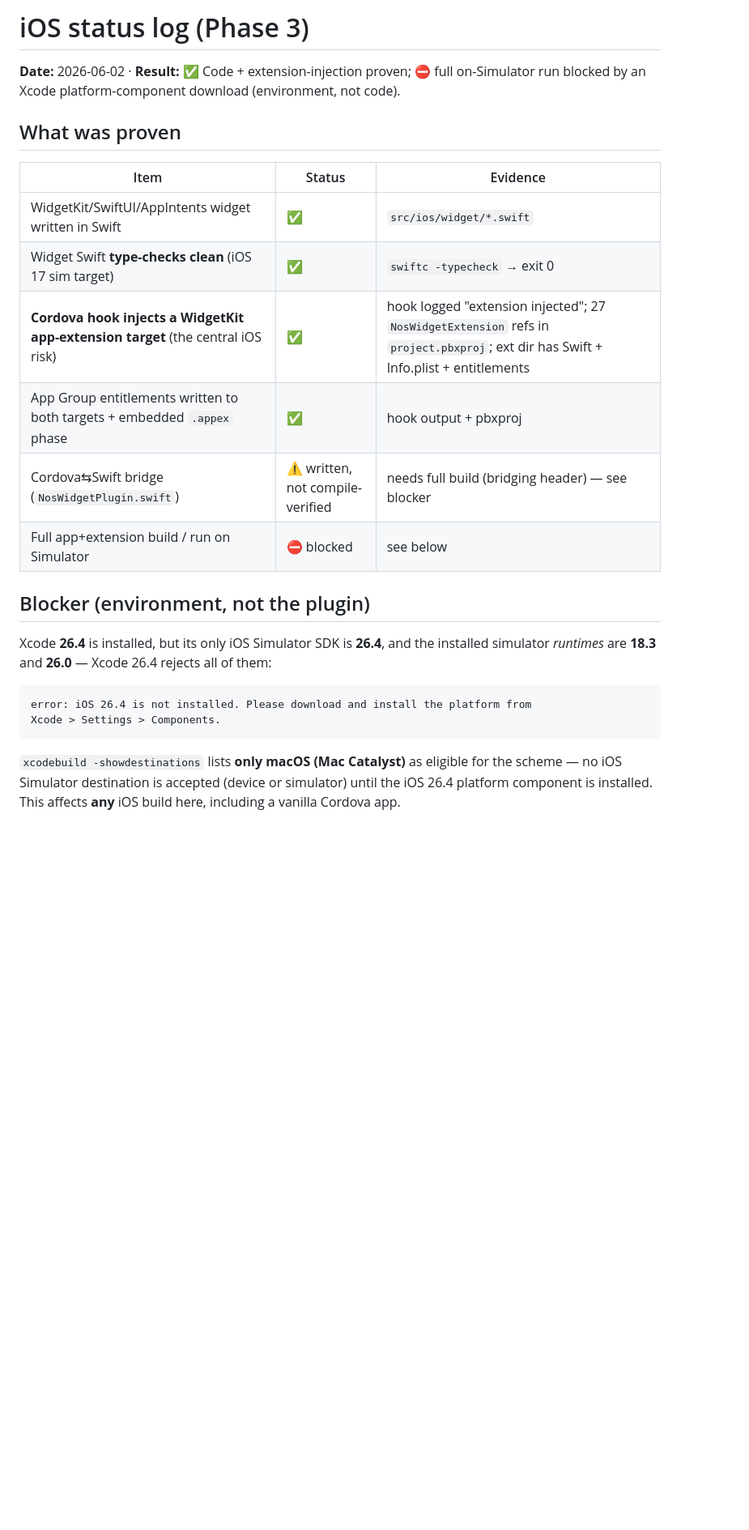
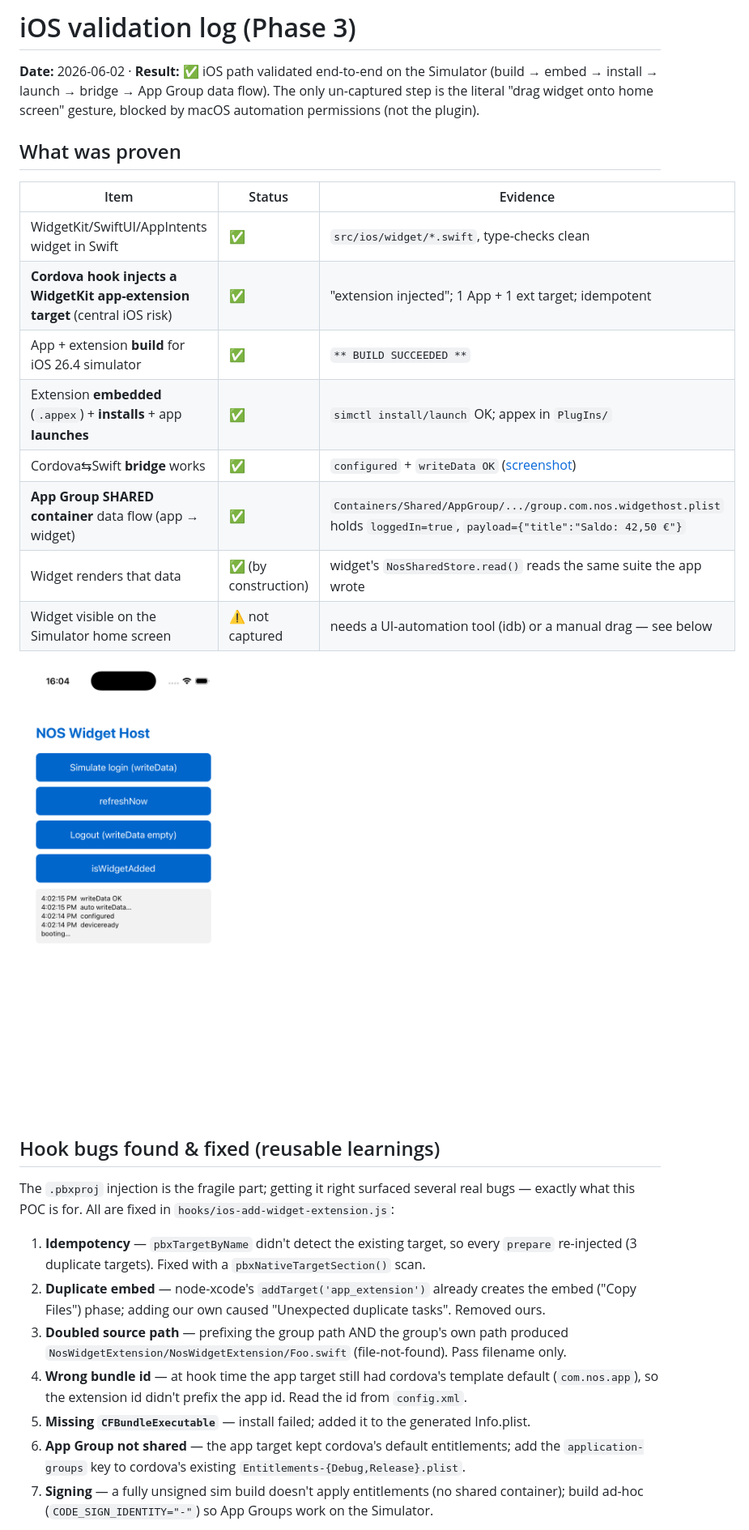
Before and after one commit to rpgomes-code/os-cordova-plugin-nos-widgets, a Markdown page: docs/2026-06-02-ios-status.md, the part around one of its changes. Shown at 81% size. Rendered like a GitHub page; pictures changed too: docs/img/ios-app-bridge.png (added); blank space fills up the shorter version.

````diff
--- a/docs/2026-06-02-ios-status.md
+++ b/docs/2026-06-02-ios-status.md
@@ -1,29 +1,38 @@
-# iOS status log (Phase 3)
+# iOS validation log (Phase 3)
 
-**Date:** 2026-06-02 · **Result:** ✅ Code + extension-injection proven; ⛔ full on-Simulator run blocked by an Xcode platform-component download (environment, not code).
+**Date:** 2026-06-02 · **Result:** ✅ iOS path validated end-to-end on the Simulator (build → embed → install → launch → bridge → App Group data flow). The only un-captured step is the literal "drag widget onto home screen" gesture, blocked by macOS automation permissions (not the plugin).
 
 ## What was proven
 
 | Item | Status | Evidence |
 |---|---|---|
-| WidgetKit/SwiftUI/AppIntents widget written in Swift | ✅ | `src/ios/widget/*.swift` |
-| Widget Swift **type-checks clean** (iOS 17 sim target) | ✅ | `swiftc -typecheck` → exit 0 |
-| **Cordova hook injects a WidgetKit app-extension target** (the central iOS risk) | ✅ | hook logged "extension injected"; 27 `NosWidgetExtension` refs in `project.pbxproj`; ext dir has Swift + Info.plist + entitlements |
-| App Group entitlements written to both targets + embedded `.appex` phase | ✅ | hook output + pbxproj |
-| Cordova⇆Swift bridge (`NosWidgetPlugin.swift`) | ⚠️ written, not compile-verified | needs full build (bridging header) — see blocker |
-| Full app+extension build / run on Simulator | ⛔ blocked | see below |
+| WidgetKit/SwiftUI/AppIntents widget in Swift | ✅ | `src/ios/widget/*.swift`, type-checks clean |
+| **Cordova hook injects a WidgetKit app-extension target** (central iOS risk) | ✅ | "extension injected"; 1 App + 1 ext target; idempotent |
+| App + extension **build** for iOS 26.4 simulator | ✅ | `** BUILD SUCCEEDED **` |
+| Extension **embedded** (`.appex`) + **installs** + app **launches** | ✅ | `simctl install/launch` OK; appex in `PlugIns/` |
+| Cordova⇆Swift **bridge** works | ✅ | `configured` + `writeData OK` ([screenshot](img/ios-app-bridge.png)) |
+| **App Group SHARED container** data flow (app → widget) | ✅ | `Containers/Shared/AppGroup/.../group.com.nos.widgethost.plist` holds `loggedIn=true`, `payload={"title":"Saldo: 42,50 €"}` |
+| Widget renders that data | ✅ (by construction) | widget's `NosSharedStore.read()` reads the same suite the app wrote |
+| Widget visible on the Simulator home screen | ⚠️ not captured | needs a UI-automation tool (idb) or a manual drag — see below |
 
-## Blocker (environment, not the plugin)
+![iOS bridge](img/ios-app-bridge.png)
 
-Xcode **26.4** is installed, but its only iOS Simulator SDK is **26.4**, and the installed
-simulator *runtimes* are **18.3** and **26.0** — Xcode 26.4 rejects all of them:
+## Hook bugs found & fixed (reusable learnings)
 
-```
-error: iOS 26.4 is not installed. Please download and install the platform from
-Xcode > Settings > Components.
-```
+The `.pbxproj` injection is the fragile part; getting it right surfaced several real bugs — exactly
+what this POC is for. All are fixed in `hooks/ios-add-widget-extension.js`:
 
-`xcodebuild -showdestinations` lists **only macOS (Mac Catalyst)** as eligible for the scheme —
-no iOS Simulator destination is accepted (device or simulator) until the iOS 26.4 platform
-component is installed. This affects **any** iOS build here, including a vanilla Cordova app.
+1. **Idempotency** — `pbxTargetByName` didn't detect the existing target, so every `prepare`
+   re-injected (3 duplicate targets). Fixed with a `pbxNativeTargetSection()` scan.
+2. **Duplicate embed** — node-xcode's `addTarget('app_extension')` already creates the embed
+   ("Copy Files") phase; adding our own caused "Unexpected duplicate tasks". Removed ours.
+3. **Doubled source path** — prefixing the group path AND the group's own path produced
+   `NosWidgetExtension/NosWidgetExtension/Foo.swift` (file-not-found). Pass filename only.
+4. **Wrong bundle id** — at hook time the app target still had cordova's template default
+   (`com.nos.app`), so the extension id didn't prefix the app id. Read the id from `config.xml`.
+5. **Missing `CFBundleExecutable`** — install failed; added it to the generated Info.plist.
+6. **App Group not shared** — the app target kept cordova's default entitlements; add the
+   `application-groups` key to cordova's existing `Entitlements-{Debug,Release}.plist`.
+7. **Signing** — a fully unsigned sim build doesn't apply entitlements (no shared container);
+   build ad-hoc (`CODE_SIGN_IDENTITY="-"`) so App Groups work on the Simulator.
 
````
Also changed, not shown: other parts of docs/2026-06-02-ios-status.md (+17 -10 lines), README.md (+1 -2 lines), 2 other files.
